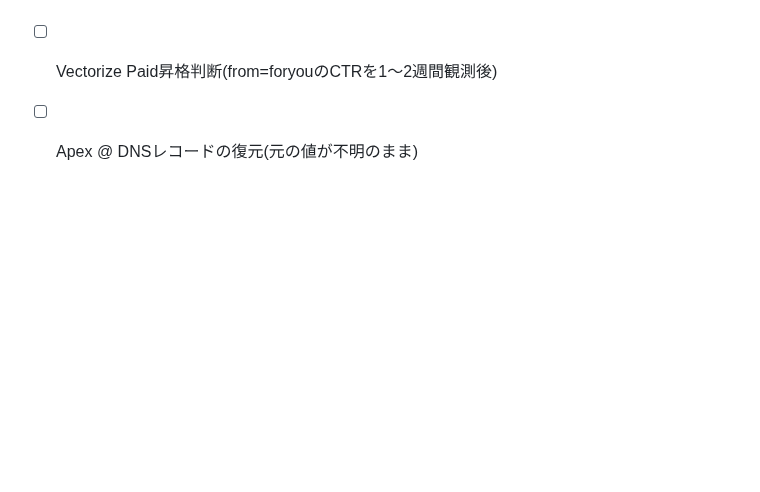
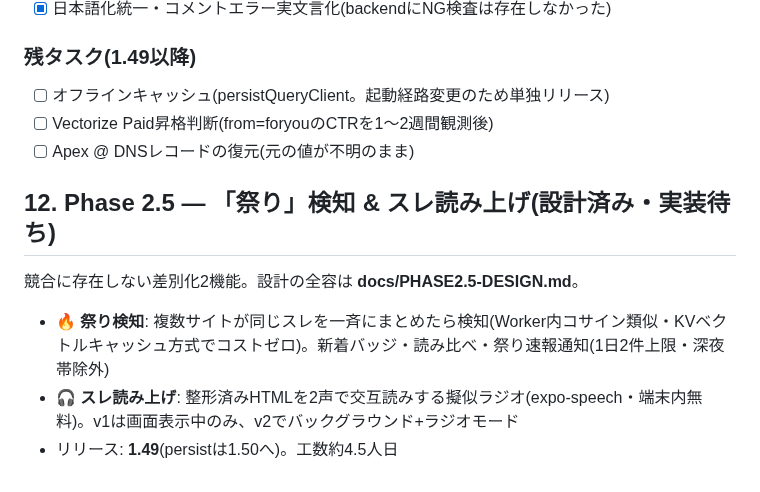
Before and after one commit to ponyo877/news-app-frontend, a Markdown page: docs/GROWTH-PLAN.md, the part around the change. Rendered like a GitHub page; blank space fills up the shorter version.

Commit message:
:memo: Phase 2.5設計 — 祭り検知(クラスタリング)とスレ読み上げ(2声ラジオ)
Co-Authored-By: Claude Fable 5 <noreply@anthropic.com>

```diff
--- a/docs/GROWTH-PLAN.md
+++ b/docs/GROWTH-PLAN.md
@@ -345,3 +345,11 @@ DAU = 既存ユーザーの再活性化 + (新規獲得数 × 定着率)
 - [ ] オフラインキャッシュ(persistQueryClient。起動経路変更のため単独リリース)
 - [ ] Vectorize Paid昇格判断(from=foryouのCTRを1〜2週間観測後)
 - [ ] Apex @ DNSレコードの復元(元の値が不明のまま)
+
+## 12. Phase 2.5 — 「祭り」検知 & スレ読み上げ(設計済み・実装待ち)
+
+競合に存在しない差別化2機能。設計の全容は **docs/PHASE2.5-DESIGN.md**。
+
+- 🔥 **祭り検知**: 複数サイトが同じスレを一斉にまとめたら検知(Worker内コサイン類似・KVベクトルキャッシュ方式でコストゼロ)。新着バッジ・読み比べ・祭り速報通知(1日2件上限・深夜帯除外)
+- 🎧 **スレ読み上げ**: 整形済みHTMLを2声で交互読みする擬似ラジオ(expo-speech・端末内無料)。v1は画面表示中のみ、v2でバックグラウンド+ラジオモード
+- リリース: **1.49**(persistは1.50へ)。工数約4.5人日
```
Also changed, not shown: docs/PHASE2.5-DESIGN.md (added, +154 -0 lines).
